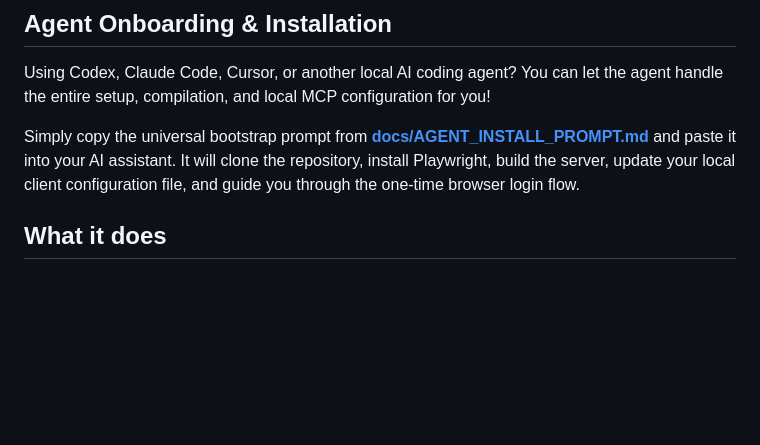
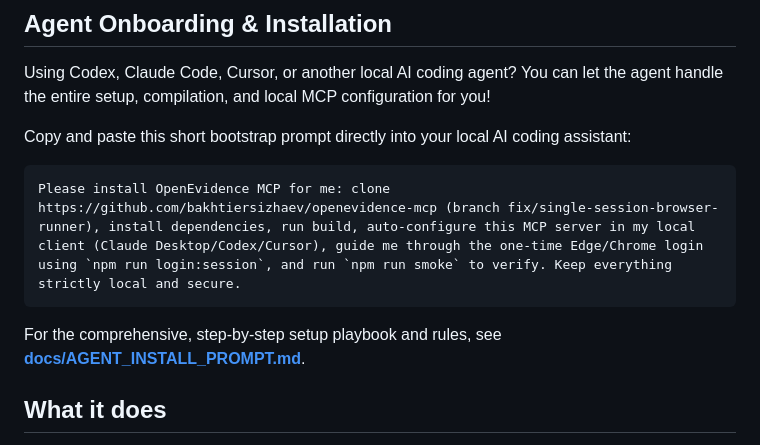
Before and after one commit to bakhtiersizhaev/openevidence-mcp, a Markdown page: README.md, the part around the change. GitHub-like rendering; blank space fills up the shorter version.

Commit message:
docs: add a highly compact, copyable bootstrap prompt block to README.md

````diff
--- a/README.md
+++ b/README.md
@@ -17,7 +17,13 @@ Translations: [Русский](README.ru.md) | [Español](README.es.md) | [简
 
 Using Codex, Claude Code, Cursor, or another local AI coding agent? You can let the agent handle the entire setup, compilation, and local MCP configuration for you!
 
-Simply copy the universal bootstrap prompt from **[docs/AGENT_INSTALL_PROMPT.md](docs/AGENT_INSTALL_PROMPT.md)** and paste it into your AI assistant. It will clone the repository, install Playwright, build the server, update your local client configuration file, and guide you through the one-time browser login flow.
+Copy and paste this short bootstrap prompt directly into your local AI coding assistant:
+
+```text
+Please install OpenEvidence MCP for me: clone https://github.com/bakhtiersizhaev/openevidence-mcp (branch fix/single-session-browser-runner), install dependencies, run build, auto-configure this MCP server in my local client (Claude Desktop/Codex/Cursor), guide me through the one-time Edge/Chrome login using `npm run login:session`, and run `npm run smoke` to verify. Keep everything strictly local and secure.
+```
+
+For the comprehensive, step-by-step setup playbook and rules, see **[docs/AGENT_INSTALL_PROMPT.md](docs/AGENT_INSTALL_PROMPT.md)**.
 
 ## What it does
 
````
